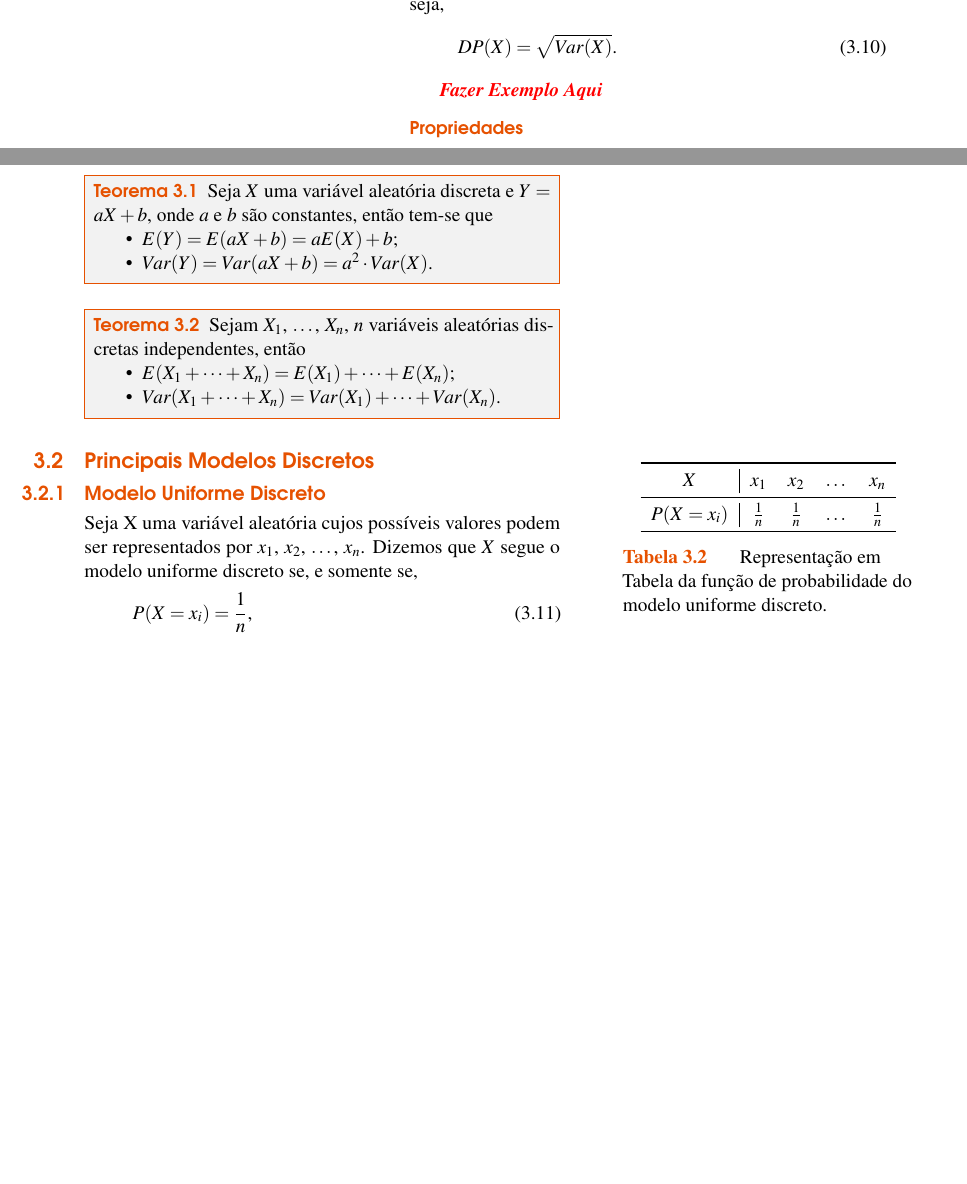
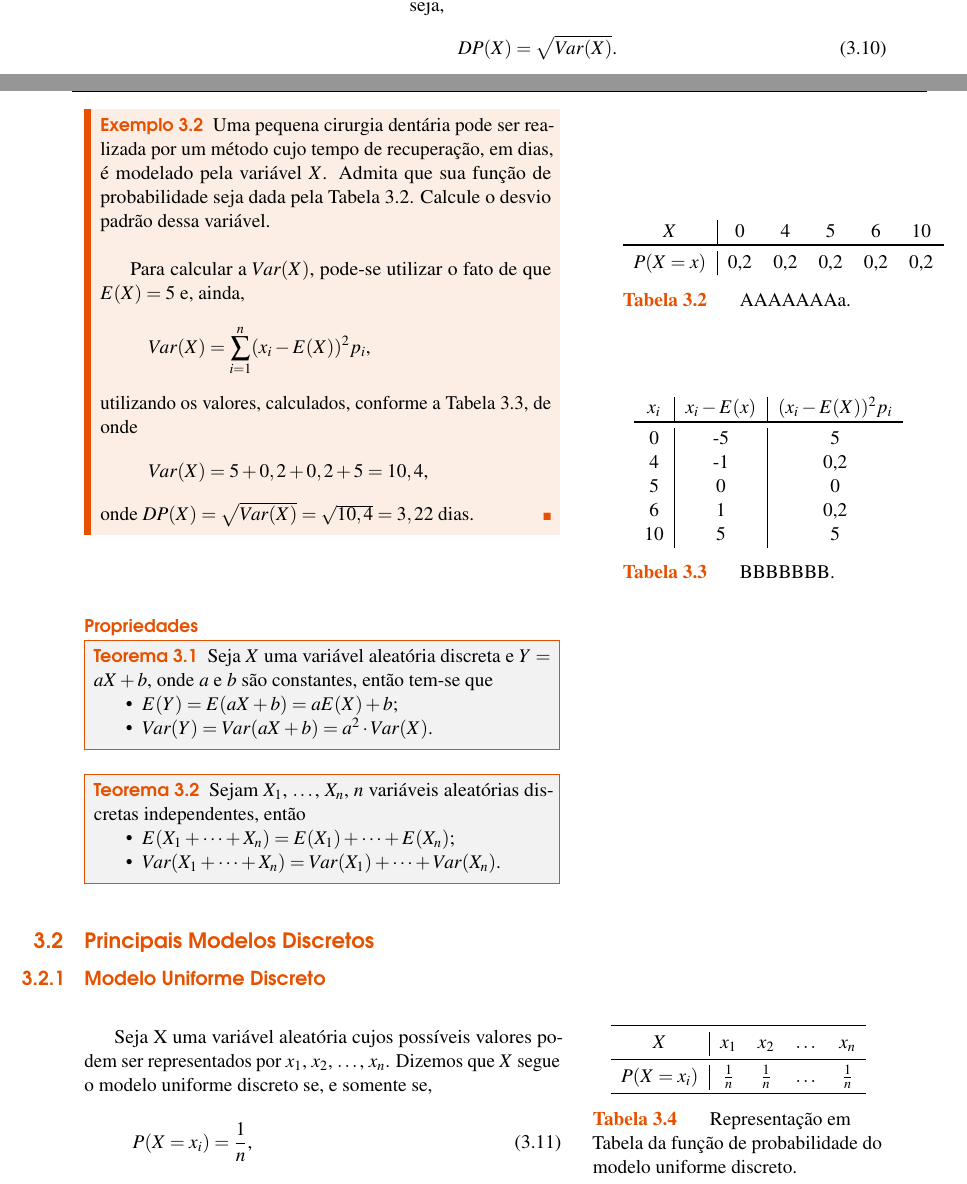
Before and after one commit to EduardoJM/probabilidade-estatistica-inferencia, a LaTeX book (src/book.tex): two parts of pages 53 and 54 of 91, joined at a grey line, cut so that both start at the same text, the shorter picture padded with empty space. Compiled offline with pdfLaTeX.

Commit message:
add example of standard deviation

```diff
--- a/src/book.tex
+++ b/src/book.tex
@@ -2491,7 +2491,39 @@ O desvio padrão é dado pela raíz quadrada da variância, ou seja,
 	DP(X)=\sqrt{Var(X)}\text{.}
 \end{equation}
 
-\todo{Fazer Exemplo Aqui}
+\begin{example}
+	Uma pequena cirurgia dentária pode ser realizada por um método cujo tempo de recuperação, em dias, é modelado pela variável $X$. Admita que sua função de probabilidade seja dada pela Tabela \ref{table:example:cirurgia_dentaria}. Calcule o desvio padrão dessa variável.\\
+
+	Para calcular a $Var(X)$, pode-se utilizar o fato de que $E(X)=5$ e, ainda,
+	\[
+		Var(X)=\sum_{i=1}^{n} (x_i - E(X))^2 p_i\text{,}
+	\]
+	utilizando os valores, calculados, conforme a Tabela \ref{table:example:cirurgia_dentaria_var}, de onde
+	\[
+		Var(X)=5+0,2+0,2+5=10,4\text{,}
+	\]
+	onde $DP(X)=\sqrt{Var(X)}=\sqrt{10,4}=3,22$ dias.
+\end{example}
+
+\begin{sidepicture}{7cm}{table}{AAAAAAAa.}
+	\label{table:example:cirurgia_dentaria}
+	\begin{tabular}{c|ccccc}
+		$X$ & 0 & 4 & 5 & 6 & 10 \\ \toprule
+		$P(X=x)$ & 0,2 & 0,2 & 0,2 & 0,2 & 0,2 \\
+	\end{tabular}
+\end{sidepicture}
+
+\begin{sidepicture}{4cm}{table}{BBBBBBB.}
+	\label{table:example:cirurgia_dentaria_var}
+	\begin{tabular}{c|c|c}
+		$x_i$ & $x_i-E(x)$ & $(x_i-E(X))^2p_i$ \\ \toprule
+		0 & -5 & 5 \\
+		4 & -1 & 0,2 \\
+		5 & 0 & 0 \\
+		6 & 1 & 0,2 \\
+		10 & 5 & 5 \\
+	\end{tabular}
+\end{sidepicture}
 
 \subsubsection*{Propriedades}
 
@@ -2515,19 +2547,19 @@ O desvio padrão é dado pela raíz quadrada da variância, ou seja,
 
 \subsection{Modelo Uniforme Discreto}
 
-Seja X uma variável aleatória cujos possíveis valores podem ser representados por $x_1$, $x_2$, $\dots$, $x_n$. Dizemos que $X$ segue o modelo uniforme discreto se, e somente se,
-\begin{equation}
-	P(X=x_i)=\frac{1}{n}\text{,}
-\end{equation}
-para todo $i=1$, $2$, $\dots$, $n$. Outra representação do modelo está na Tabela \ref{table:describe_func_probabilidade_uniforme_discreto}.
-
-\begin{sidepicture}{5cm}{table}{Representação em Tabela da função de probabilidade do modelo uniforme discreto.}
+\begin{sidepicture}{0}{table}{Representação em Tabela da função de probabilidade do modelo uniforme discreto.}
 	\label{table:describe_func_probabilidade_uniforme_discreto}
 	\begin{tabular}{c|cccc}\toprule
 		$X$ & $x_1$ & $x_2$ & $\dots$ & $x_n$ \\ \midrule
 		$P(X=x_i)$ & $\frac{1}{n}$ & $\frac{1}{n}$ & $\dots$ & $\frac{1}{n}$\\\bottomrule
 	\end{tabular}
 \end{sidepicture}
+
+Seja X uma variável aleatória cujos possíveis valores podem ser representados por $x_1$, $x_2$, $\dots$, $x_n$. Dizemos que $X$ segue o modelo uniforme discreto se, e somente se,
+\begin{equation}
+	P(X=x_i)=\frac{1}{n}\text{,}
+\end{equation}
+para todo $i=1$, $2$, $\dots$, $n$. Outra representação do modelo está na Tabela \ref{table:describe_func_probabilidade_uniforme_discreto}.
 
 A esperança e a variância para o modelo uniforme são dadas, respectivamente, por
 \begin{equation}
```
